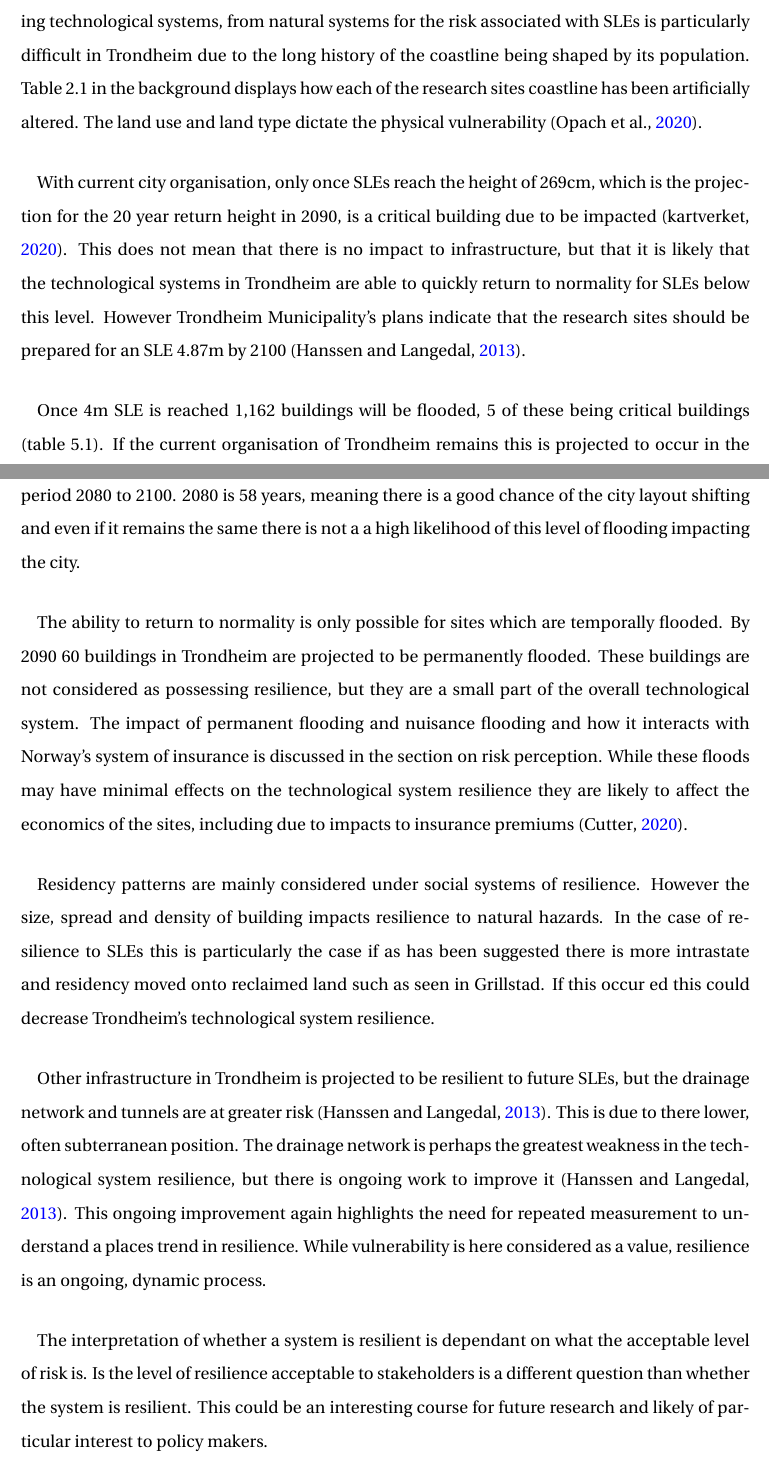
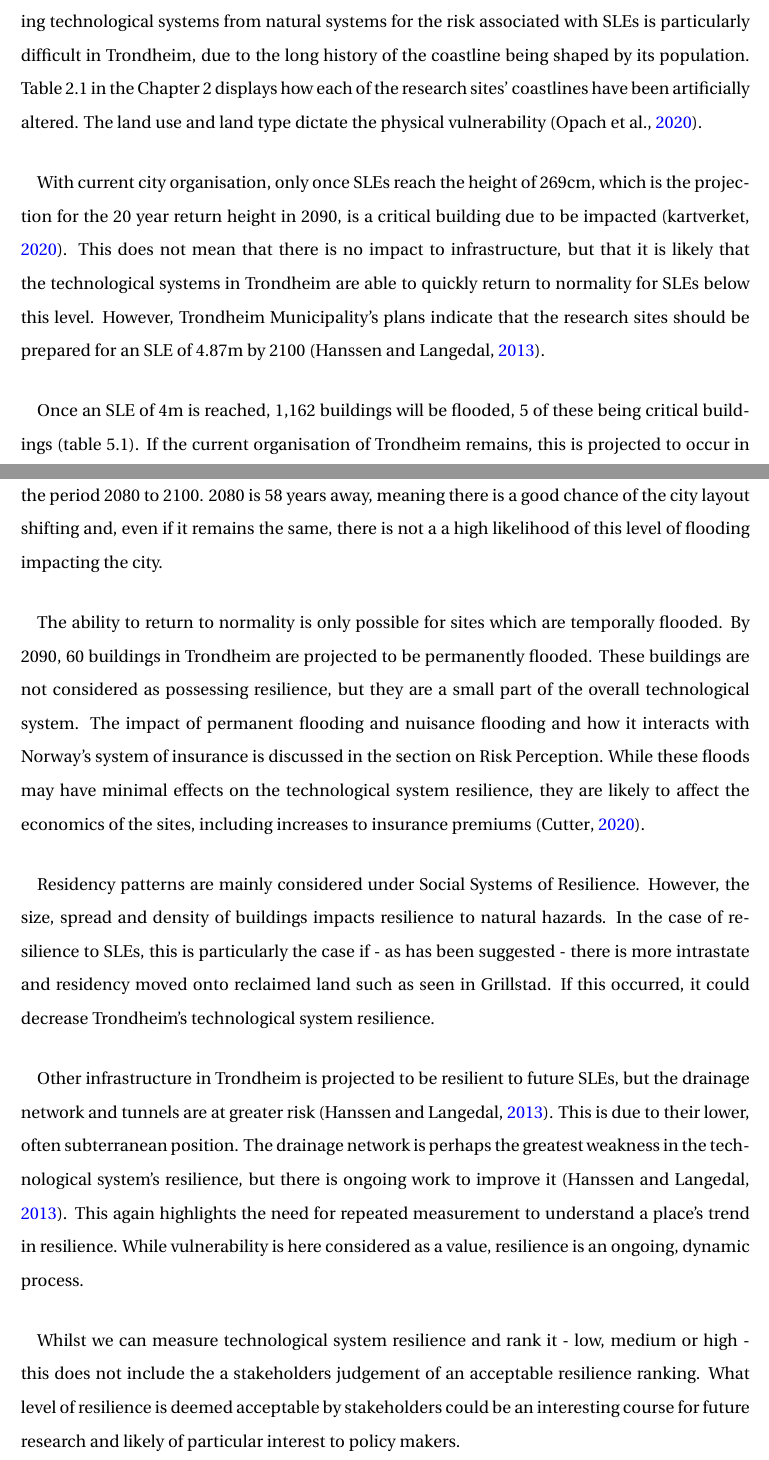
Before and after one commit to aamccormack/thesis_write, a LaTeX thesis (thesis.tex, which reads discussion.tex): two parts of pages 84 and 85 of 149, joined at a grey line, cut so that both start at the same text. Compiled offline with pdfLaTeX.

Commit message:
proofed technological system discussion

```diff
--- a/discussion.tex
+++ b/discussion.tex
@@ -6,20 +6,20 @@ The results of the previous chapter are evaluated here and then these findings a
 
 
 \section{Technological Systems Resilience}
-The three systems of resilience based of \cite{cutter_place-based_2008} are highly interactive. Distinguishing technological systems, from natural systems for the risk associated with SLEs is particularly difficult in Trondheim due to the long history of the coastline being shaped by its population. Table 2.1 in the background  displays how each of the research sites coastline has been artificially altered. The land use and land type dictate the physical vulnerability (\cite{opach_seeking_2020}).
+The three systems of resilience based off \cite{cutter_place-based_2008} are highly interactive. Distinguishing technological systems from natural systems for the risk associated with SLEs is particularly difficult in Trondheim, due to the long history of the coastline being shaped by its population. Table 2.1 in the Chapter 2 displays how each of the research sites' coastlines have been artificially altered. The land use and land type dictate the physical vulnerability (\cite{opach_seeking_2020}).
 \paragraph{}
 
-With current city organisation, only once SLEs reach the height of 269cm, which is the projection for the 20 year return height in 2090, is a critical building due to be impacted (\cite{kartverket_se_2020}). This does not mean that there is no impact to infrastructure, but that it is likely that the technological systems in Trondheim are able to quickly return to normality for SLEs below this level. However Trondheim Municipality's plans indicate that the research sites should be prepared for an SLE 4.87m by 2100 (\cite{hanssen_saksframlegg_2013}).
+With current city organisation, only once SLEs reach the height of 269cm, which is the projection for the 20 year return height in 2090, is a critical building due to be impacted (\cite{kartverket_se_2020}). This does not mean that there is no impact to infrastructure, but that it is likely that the technological systems in Trondheim are able to quickly return to normality for SLEs below this level. However, Trondheim Municipality's plans indicate that the research sites should be prepared for an SLE  of 4.87m by 2100 (\cite{hanssen_saksframlegg_2013}).
 \paragraph{}
-Once 4m SLE is reached 1,162 buildings will be flooded, 5 of these being critical buildings (table 5.1). If the current organisation of Trondheim remains this is projected to occur in the period 2080 to 2100. 2080 is 58 years, meaning there is a good chance of the city layout shifting and even if it remains the same there is not a a high likelihood of this level of flooding impacting the city.
+Once an SLE of 4m is reached, 1,162 buildings will be flooded, 5 of these being critical buildings (table 5.1). If the current organisation of Trondheim remains, this is projected to occur in the period 2080 to 2100. 2080 is 58 years away, meaning there is a good chance of the city layout shifting and, even if it remains the same, there is not a a high likelihood of this level of flooding impacting the city.
 \paragraph{}
-The ability to return to normality is only possible for sites which are temporally flooded. By 2090 60 buildings in Trondheim are projected to be permanently flooded. These buildings are not considered as possessing resilience, but they are a small part of the overall technological system. The impact of permanent flooding and nuisance flooding and how it interacts with Norway's system of insurance is discussed in the section on risk perception. While these floods may have minimal effects on the technological system resilience they are likely to affect the economics of the sites, including due to impacts to insurance premiums (\cite{cutter_community_2020}).
+The ability to return to normality is only possible for sites which are temporally flooded. By 2090, 60 buildings in Trondheim are projected to be permanently flooded. These buildings are not considered as possessing resilience, but they are a small part of the overall technological system. The impact of permanent flooding and nuisance flooding and how it interacts with Norway's system of insurance is discussed in the section on Risk Perception. While these floods may have minimal effects on the technological system resilience, they are likely to affect the economics of the sites, including increases to insurance premiums (\cite{cutter_community_2020}).
 \paragraph{}
-Residency patterns are mainly considered under social systems of resilience. However the size, spread and density of building impacts resilience to natural hazards. In the case of resilience to SLEs this is particularly the case if as has been suggested there is more intrastate and residency moved onto reclaimed land such as seen in Grillstad. If this occur ed this could decrease Trondheim's technological system resilience.
+Residency patterns are mainly considered under Social Systems of Resilience. However, the size, spread and density of buildings impacts resilience to natural hazards. In the case of resilience to SLEs, this is particularly the case if - as has been suggested - there is more intrastate and residency moved onto reclaimed land such as seen in Grillstad. If this occurred, it could decrease Trondheim's technological system resilience.
 \paragraph{}
-Other infrastructure in Trondheim is projected to be resilient to future SLEs, but the drainage network and tunnels are at greater risk (\cite{hanssen_saksframlegg_2013}). This is due to there lower, often subterranean position. The drainage network is perhaps the greatest weakness in the technological system resilience, but there is ongoing work to improve it (\cite{hanssen_saksframlegg_2013}). This ongoing improvement again highlights the need for repeated measurement to understand a places trend in resilience. While vulnerability is here considered as a value, resilience is an ongoing, dynamic process.
+Other infrastructure in Trondheim is projected to be resilient to future SLEs, but the drainage network and tunnels are at greater risk (\cite{hanssen_saksframlegg_2013}). This is due to their lower, often subterranean position. The drainage network is perhaps the greatest weakness in the technological system's resilience, but there is ongoing work to improve it (\cite{hanssen_saksframlegg_2013}). This again highlights the need for repeated measurement to understand a place's trend in resilience. While vulnerability is here considered as a value, resilience is an ongoing, dynamic process.
 \paragraph{}
-The interpretation of whether a system is resilient is dependant on what the acceptable level of risk is. Is the level of resilience acceptable to stakeholders is a different question than whether the system is resilient. This could be an interesting course for future research and likely of particular interest to policy makers.
+Whilst we can measure technological system resilience and rank it - low, medium or high - this does not include the a stakeholders judgement of an acceptable resilience ranking. What level of resilience is deemed acceptable by stakeholders could be an interesting course for future research and likely of particular interest to policy makers.
 \paragraph{}
 Overall the technological resilience of the city for the period 2022 to 2050 is considered very high. The technological system resilience of the city for the period 2050 to 2100 is considered high. This is because even with the increased risk, the building regulations implemented in 2016 are preparing for this risk. They are not designed so that no new infrastructure will be flooded, but that it will not be too negatively impacted by the flooding. In other words it should be able to quickly return to normality.
 
```
Also changed, not shown: results-resturcture.tex (+1 -2 lines), discussion.tex (2 more changed lines).
